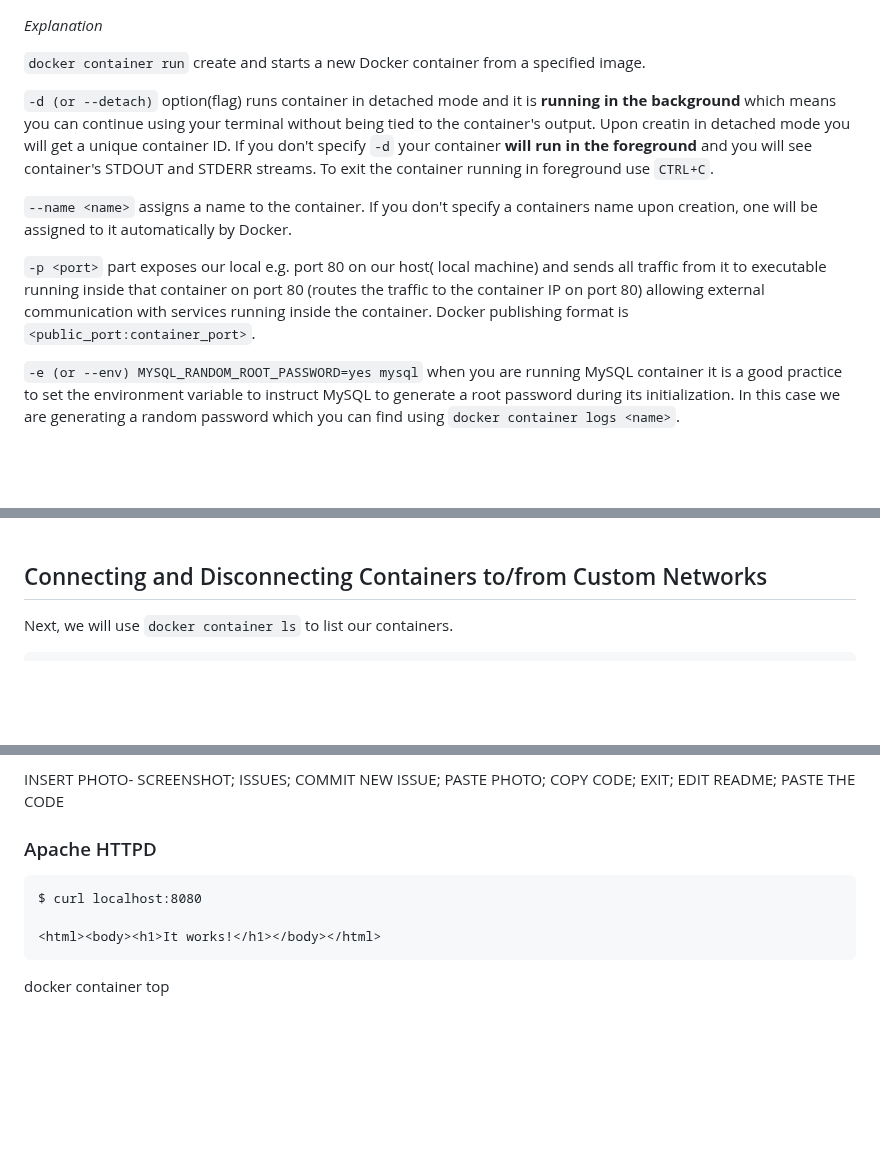
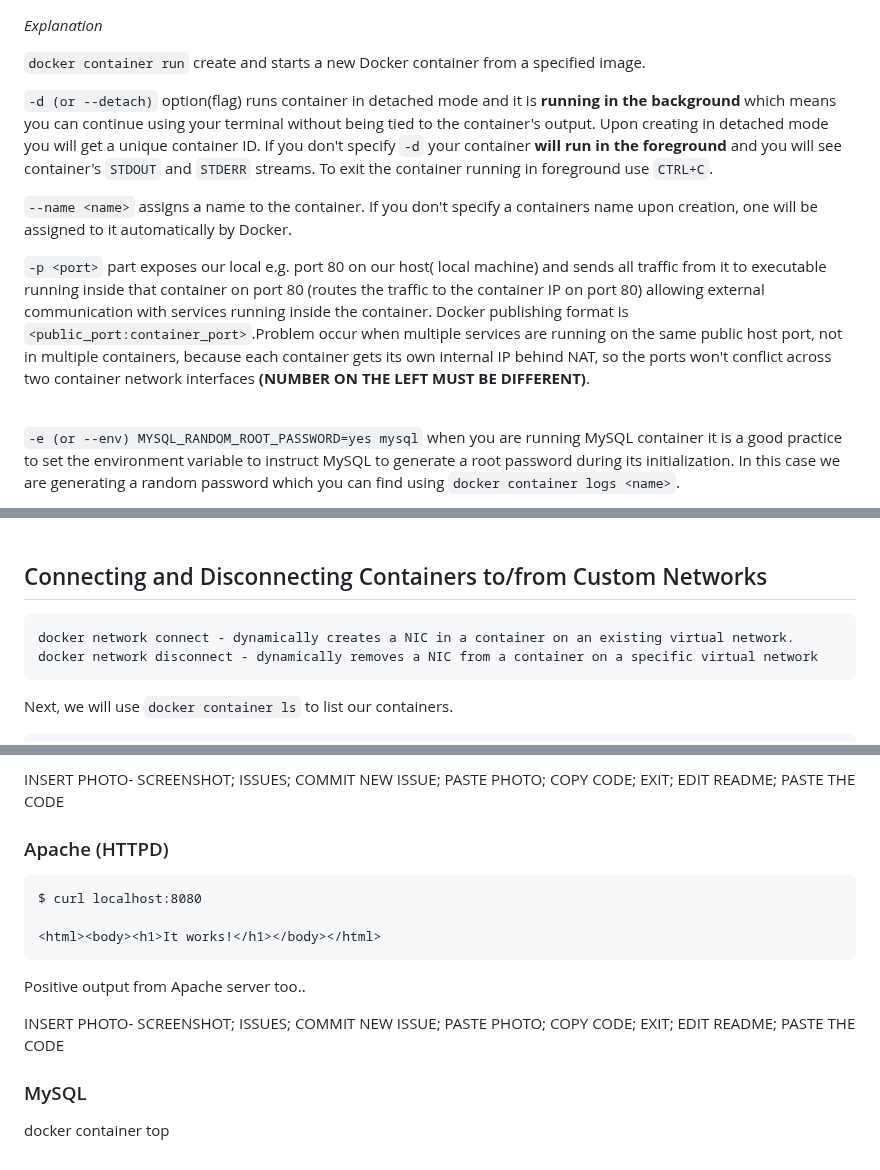
Before and after one commit to dinomite505/learning_docker, a Markdown page: docker-container-assignment/README.md, 3 parts joined by grey strips. GitHub-like rendering; blank space fills up the shorter version.

````diff
--- a/docker-container-assignment/README.md
+++ b/docker-container-assignment/README.md
@@ -45,13 +45,14 @@ docker container run -d --name db -p 3306:3306 -e MYSQL_RANDOM_ROOT_PASSWORD=yes
 `docker container run` create and starts a new Docker container from a specified image.
 <br>
 
-`-d (or --detach)` option(flag) runs container in detached mode and it is **running in the background** which means you can continue using your terminal without being tied to the container's output. Upon creatin in detached mode you will get a unique container ID. If you don't specify `-d` your container **will run in the foreground** and you will see container's STDOUT and STDERR streams. To exit the container running in foreground use `CTRL+C`.
+`-d (or --detach)` option(flag) runs container in detached mode and it is **running in the background** which means you can continue using your terminal without being tied to the container's output. Upon creating in detached mode you will get a unique container ID. If you don't specify `-d` your container **will run in the foreground** and you will see container's `STDOUT` and `STDERR` streams. To exit the container running in foreground use `CTRL+C`.
 <br>
 
 `--name <name>` assigns a name to the container. If you don't specify a containers name upon creation, one will be assigned to it automatically by Docker.
 <br>
 
-`-p <port>` part exposes our local e.g. port 80 on our host( local machine) and sends all traffic from it to executable running inside that container on port 80 (routes the traffic to the container IP on port 80) allowing external communication with services running inside the container. Docker publishing format is `<public_port:container_port>`.
+`-p <port>` part exposes our local e.g. port 80 on our host( local machine) and sends all traffic from it to executable running inside that container on port 80 (routes the traffic to the container IP on port 80) allowing external communication with services running inside the container. Docker publishing format is `<public_port:container_port>`.Problem occur when multiple services are running on the same public host port, not in multiple containers, because each container gets its own internal IP behind NAT, so the ports won't conflict across two container network interfaces **(NUMBER ON THE LEFT MUST BE DIFFERENT)**.
+
 <br>
 
 `-e (or --env) MYSQL_RANDOM_ROOT_PASSWORD=yes mysql` when you are running MySQL container it is a good practice to set the environment variable to instruct MySQL to generate a root password during its initialization.
@@ -110,6 +111,10 @@ This command will create our new custom network and if you list your networks wi
 <br>
 
 ## Connecting and Disconnecting Containers to/from Custom Networks
+```
+docker network connect - dynamically creates a NIC in a container on an existing virtual network.
+docker network disconnect - dynamically removes a NIC from a container on a specific virtual network
+```
 Next, we will use `docker container ls` to list our containers.
 <br>
 
@@ -187,13 +192,17 @@ From the output we see the default welcome page of the Nginx web server. It indi
 <br>
 
 INSERT PHOTO- SCREENSHOT; ISSUES; COMMIT NEW ISSUE; PASTE PHOTO; COPY CODE; EXIT; EDIT README; PASTE THE CODE
-### Apache HTTPD
+### Apache (HTTPD)
 ```
 $ curl localhost:8080
 
 <html><body><h1>It works!</h1></body></html>
 ```
+Positive output from Apache server too..
+<br>
 
+INSERT PHOTO- SCREENSHOT; ISSUES; COMMIT NEW ISSUE; PASTE PHOTO; COPY CODE; EXIT; EDIT README; PASTE THE CODE
+### MySQL
 
 
 
````
Also changed, not shown: other parts of docker-container-assignment/README.md (+1 -1 lines).
